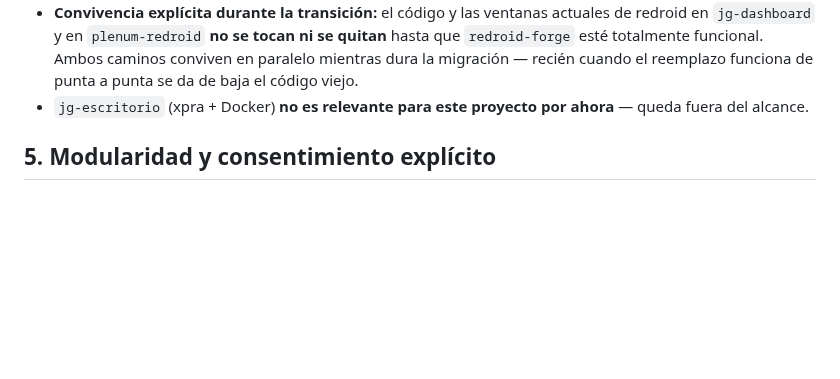
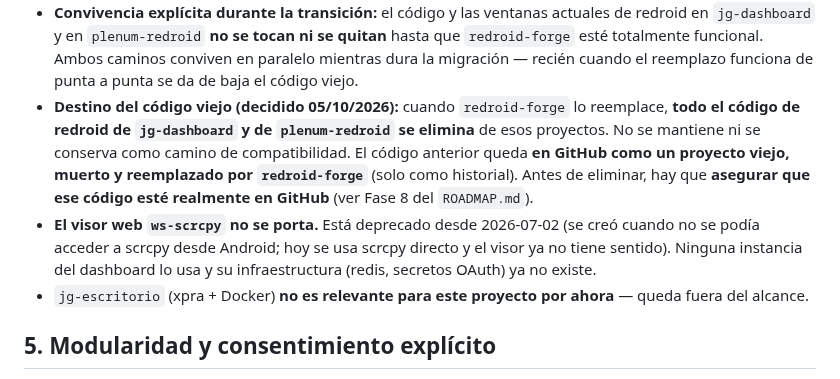
Before and after one commit to fogelmanjg/redroid-forge, a Markdown page: docs/REQUIREMENTS.md, the part around the change. Drawn GitHub-style; blank space fills up the shorter version.

```diff
--- a/docs/REQUIREMENTS.md
+++ b/docs/REQUIREMENTS.md
@@ -170,6 +170,17 @@ redroid-forge, y es **actualizable** por el usuario:
   Ambos caminos conviven en paralelo mientras dura la migración — recién
   cuando el reemplazo funciona de punta a punta se da de baja el código
   viejo.
+- **Destino del código viejo (decidido 05/10/2026):** cuando `redroid-forge`
+  lo reemplace, **todo el código de redroid de `jg-dashboard` y de
+  `plenum-redroid` se elimina** de esos proyectos. No se mantiene ni se
+  conserva como camino de compatibilidad. El código anterior queda **en GitHub
+  como un proyecto viejo, muerto y reemplazado por `redroid-forge`** (solo como
+  historial). Antes de eliminar, hay que **asegurar que ese código esté
+  realmente en GitHub** (ver Fase 8 del `ROADMAP.md`).
+- **El visor web `ws-scrcpy` no se porta.** Está deprecado desde 2026-07-02
+  (se creó cuando no se podía acceder a scrcpy desde Android; hoy se usa scrcpy
+  directo y el visor ya no tiene sentido). Ninguna instancia del dashboard lo
+  usa y su infraestructura (redis, secretos OAuth) ya no existe.
 - `jg-escritorio` (xpra + Docker) **no es relevante para este proyecto por
   ahora** — queda fuera del alcance.
 
```
Also changed, not shown: docs/ROADMAP.md (+14 -3 lines).
